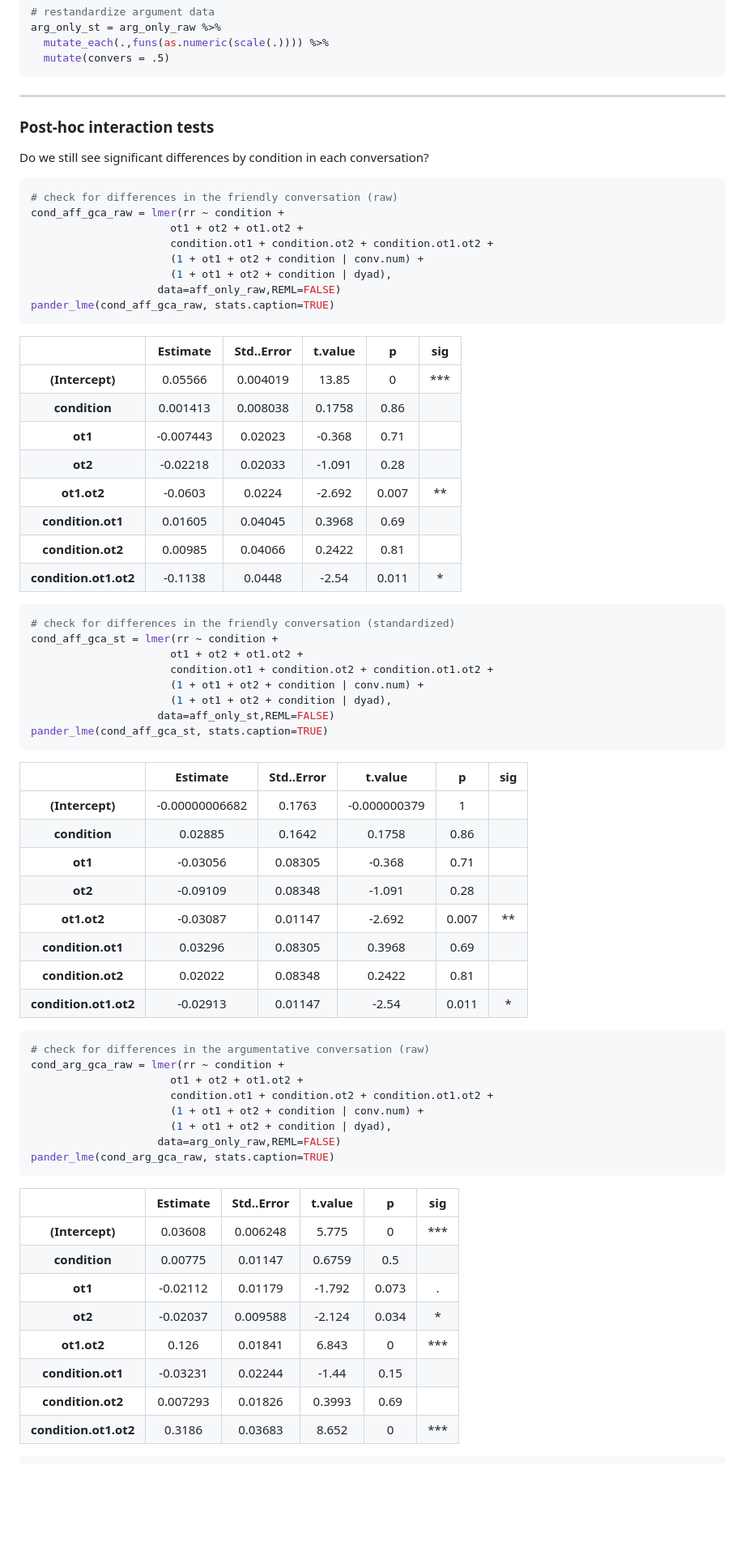
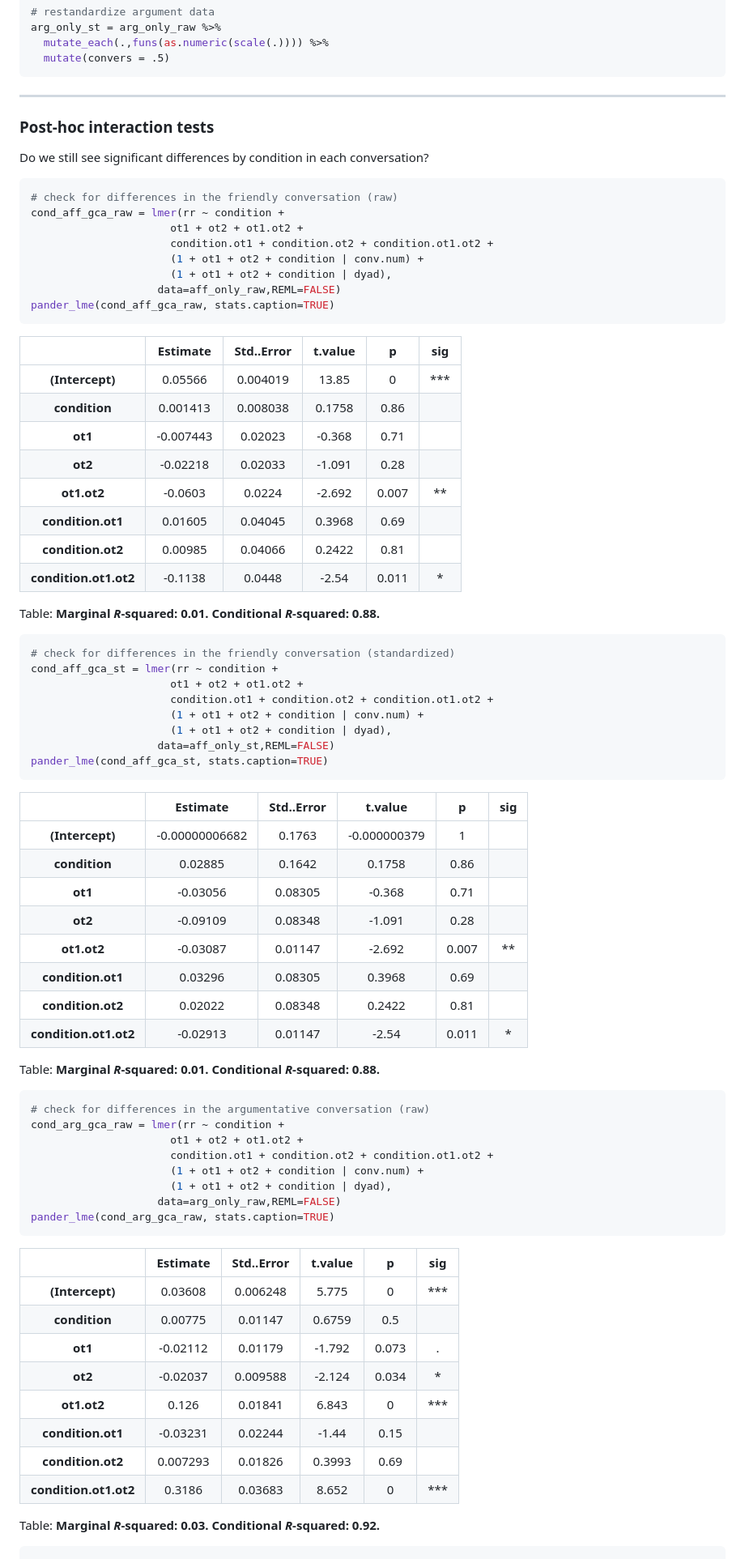
Before and after one commit to a-paxton/dual-conversation-constraints, a Markdown page: dual-conversation-constraints.md, the part around the change printed below. Shown: that part at 81% size. Drawn GitHub-style; blank space fills up the shorter version.

````diff
--- a/dual-conversation-constraints.md
+++ b/dual-conversation-constraints.md
@@ -626,13 +701,14 @@ arg_only_st = arg_only_raw %>%
   mutate(convers = .5)
 ```
 
-------------------------------------------------------------------------
+***
 
 ### Post-hoc interaction tests
 
 Do we still see significant differences by condition in each conversation?
 
-``` r
+
+```r
 # check for differences in the friendly conversation (raw)
 cond_aff_gca_raw = lmer(rr ~ condition +
                       ot1 + ot2 + ot1.ot2 +
@@ -643,18 +719,22 @@ cond_aff_gca_raw = lmer(rr ~ condition +
 pander_lme(cond_aff_gca_raw, stats.caption=TRUE)
 ```
 
-|                       |  Estimate | Std..Error | t.value |   p   |   sig  |
-|:---------------------:|:---------:|:----------:|:-------:|:-----:|:------:|
-|    **(Intercept)**    |  0.05566  |  0.004019  |  13.85  |   0   | \*\*\* |
-|     **condition**     |  0.001413 |  0.008038  |  0.1758 |  0.86 |        |
-|        **ot1**        | -0.007443 |   0.02023  |  -0.368 |  0.71 |        |
-|        **ot2**        |  -0.02218 |   0.02033  |  -1.091 |  0.28 |        |
-|      **ot1.ot2**      |  -0.0603  |   0.0224   |  -2.692 | 0.007 |  \*\*  |
-|   **condition.ot1**   |  0.01605  |   0.04045  |  0.3968 |  0.69 |        |
-|   **condition.ot2**   |  0.00985  |   0.04066  |  0.2422 |  0.81 |        |
-| **condition.ot1.ot2** |  -0.1138  |   0.0448   |  -2.54  | 0.011 |   \*   |
 
-``` r
+
+|         &nbsp;          |  Estimate  |  Std..Error  |  t.value  |   p   |  sig  |
+|:-----------------------:|:----------:|:------------:|:---------:|:-----:|:-----:|
+|     **(Intercept)**     |  0.05566   |   0.004019   |   13.85   |   0   |  ***  |
+|      **condition**      |  0.001413  |   0.008038   |  0.1758   | 0.86  |       |
+|         **ot1**         | -0.007443  |   0.02023    |  -0.368   | 0.71  |       |
+|         **ot2**         |  -0.02218  |   0.02033    |  -1.091   | 0.28  |       |
+|       **ot1.ot2**       |  -0.0603   |    0.0224    |  -2.692   | 0.007 |  **   |
+|    **condition.ot1**    |  0.01605   |   0.04045    |  0.3968   | 0.69  |       |
+|    **condition.ot2**    |  0.00985   |   0.04066    |  0.2422   | 0.81  |       |
+|  **condition.ot1.ot2**  |  -0.1138   |    0.0448    |   -2.54   | 0.011 |   *   |
+
+Table: **Marginal *R*-squared: 0.01. Conditional *R*-squared: 0.88.**
+
+```r
 # check for differences in the friendly conversation (standardized)
 cond_aff_gca_st = lmer(rr ~ condition +
                       ot1 + ot2 + ot1.ot2 +
@@ -665,18 +745,23 @@ cond_aff_gca_st = lmer(rr ~ condition +
 pander_lme(cond_aff_gca_st, stats.caption=TRUE)
 ```
 
-|                       |    Estimate    | Std..Error |    t.value   |   p   |  sig |
-|:---------------------:|:--------------:|:----------:|:------------:|:-----:|:----:|
-|    **(Intercept)**    | -0.00000006682 |   0.1763   | -0.000000379 |   1   |      |
-|     **condition**     |     0.02885    |   0.1642   |    0.1758    |  0.86 |      |
-|        **ot1**        |    -0.03056    |   0.08305  |    -0.368    |  0.71 |      |
-|        **ot2**        |    -0.09109    |   0.08348  |    -1.091    |  0.28 |      |
-|      **ot1.ot2**      |    -0.03087    |   0.01147  |    -2.692    | 0.007 | \*\* |
-|   **condition.ot1**   |     0.03296    |   0.08305  |    0.3968    |  0.69 |      |
-|   **condition.ot2**   |     0.02022    |   0.08348  |    0.2422    |  0.81 |      |
-| **condition.ot1.ot2** |    -0.02913    |   0.01147  |     -2.54    | 0.011 |  \*  |
 
-``` r
+
+|         &nbsp;          |    Estimate    |  Std..Error  |   t.value    |   p   |  sig  |
+|:-----------------------:|:--------------:|:------------:|:------------:|:-----:|:-----:|
+|     **(Intercept)**     | -0.00000006682 |    0.1763    | -0.000000379 |   1   |       |
+|      **condition**      |    0.02885     |    0.1642    |    0.1758    | 0.86  |       |
+|         **ot1**         |    -0.03056    |   0.08305    |    -0.368    | 0.71  |       |
+|         **ot2**         |    -0.09109    |   0.08348    |    -1.091    | 0.28  |       |
+|       **ot1.ot2**       |    -0.03087    |   0.01147    |    -2.692    | 0.007 |  **   |
+|    **condition.ot1**    |    0.03296     |   0.08305    |    0.3968    | 0.69  |       |
+|    **condition.ot2**    |    0.02022     |   0.08348    |    0.2422    | 0.81  |       |
+|  **condition.ot1.ot2**  |    -0.02913    |   0.01147    |    -2.54     | 0.011 |   *   |
+
+Table: **Marginal *R*-squared: 0.01. Conditional *R*-squared: 0.88.**
+
+
+```r
 # check for differences in the argumentative conversation (raw)
 cond_arg_gca_raw = lmer(rr ~ condition +
                       ot1 + ot2 + ot1.ot2 +
@@ -687,15 +772,18 @@ cond_arg_gca_raw = lmer(rr ~ condition +
 pander_lme(cond_arg_gca_raw, stats.caption=TRUE)
 ```
 
-|                       | Estimate | Std..Error | t.value |   p   |   sig  |
-|:---------------------:|:--------:|:----------:|:-------:|:-----:|:------:|
-|    **(Intercept)**    |  0.03608 |  0.006248  |  5.775  |   0   | \*\*\* |
-|     **condition**     |  0.00775 |   0.01147  |  0.6759 |  0.5  |        |
-|        **ot1**        | -0.02112 |   0.01179  |  -1.792 | 0.073 |    .   |
-|        **ot2**        | -0.02037 |  0.009588  |  -2.124 | 0.034 |   \*   |
-|      **ot1.ot2**      |   0.126  |   0.01841  |  6.843  |   0   | \*\*\* |
-|   **condition.ot1**   | -0.03231 |   0.02244  |  -1.44  |  0.15 |        |
-|   **condition.ot2**   | 0.007293 |   0.01826  |  0.3993 |  0.69 |        |
-| **condition.ot1.ot2** |  0.3186  |   0.03683  |  8.652  |   0   | \*\*\* |
 
-``` r
+
+|         &nbsp;          |  Estimate  |  Std..Error  |  t.value  |   p   |  sig  |
+|:-----------------------:|:----------:|:------------:|:---------:|:-----:|:-----:|
+|     **(Intercept)**     |  0.03608   |   0.006248   |   5.775   |   0   |  ***  |
+|      **condition**      |  0.00775   |   0.01147    |  0.6759   |  0.5  |       |
+|         **ot1**         |  -0.02112  |   0.01179    |  -1.792   | 0.073 |   .   |
+|         **ot2**         |  -0.02037  |   0.009588   |  -2.124   | 0.034 |   *   |
+|       **ot1.ot2**       |   0.126    |   0.01841    |   6.843   |   0   |  ***  |
+|    **condition.ot1**    |  -0.03231  |   0.02244    |   -1.44   | 0.15  |       |
+|    **condition.ot2**    |  0.007293  |   0.01826    |  0.3993   | 0.69  |       |
+|  **condition.ot1.ot2**  |   0.3186   |   0.03683    |   8.652   |   0   |  ***  |
+
+Table: **Marginal *R*-squared: 0.03. Conditional *R*-squared: 0.92.**
+
````
Also changed, not shown: other parts of dual-conversation-constraints.md (+262 -179 lines), figures/DCC-standardized_residuals_hist.png (added), figures/DCC-standardized_residuals_plot.png (added), 2 other files.
